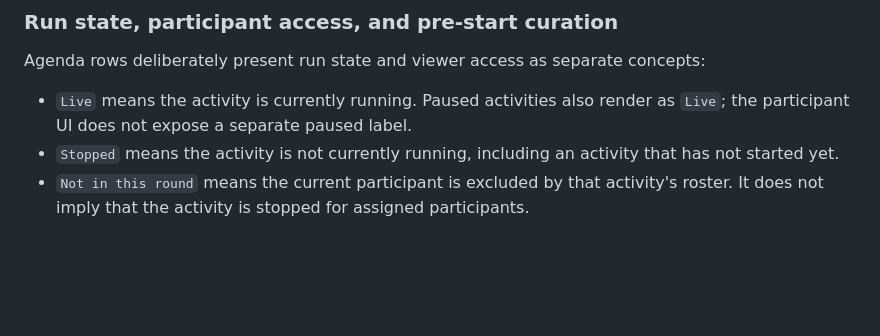
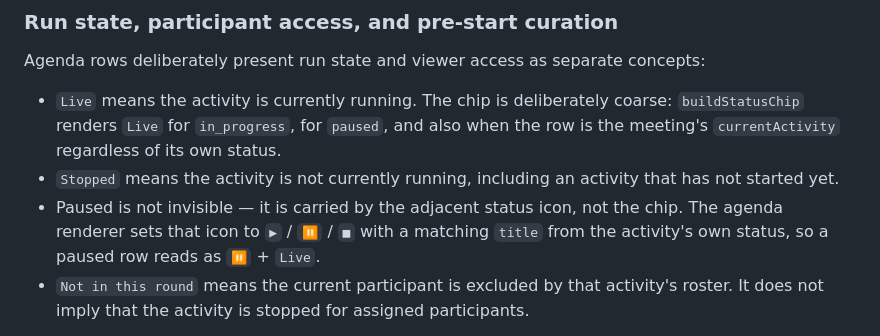
Before and after one commit to JohnKruse/decidero_gdss_public, a Markdown page: docs/FRONTEND_DEV_GUIDE.md, the part around the change. Rendered like a GitHub page; blank space fills up the shorter version.

Commit message:
docs: correct the paused-activity description in the frontend guide
The run-state section claimed the UI exposes no separate paused label.
It does -- the agenda status icon renders a distinct glyph and title from
the activity's own status, so a paused row reads as an icon-level pause
next to a chip-level Live. Also record the third condition under which
buildStatusChip reports Live: the row being the meeting's currentActivity.

Co-Authored-By: Claude Opus 5 <noreply@anthropic.com>

```diff
--- a/docs/FRONTEND_DEV_GUIDE.md
+++ b/docs/FRONTEND_DEV_GUIDE.md
@@ -397,10 +397,14 @@ post-HICSS product work.
 
 Agenda rows deliberately present run state and viewer access as separate concepts:
 
-- `Live` means the activity is currently running. Paused activities also render
-  as `Live`; the participant UI does not expose a separate paused label.
+- `Live` means the activity is currently running. The chip is deliberately coarse:
+  `buildStatusChip` renders `Live` for `in_progress`, for `paused`, and also when
+  the row is the meeting's `currentActivity` regardless of its own status.
 - `Stopped` means the activity is not currently running, including an activity
   that has not started yet.
+- Paused is not invisible — it is carried by the adjacent status icon, not the
+  chip. The agenda renderer sets that icon to `▶` / `⏸` / `■` with a matching
+  `title` from the activity's own status, so a paused row reads as `⏸` + `Live`.
 - `Not in this round` means the current participant is excluded by that activity's
   roster. It does not imply that the activity is stopped for assigned participants.
 
```
